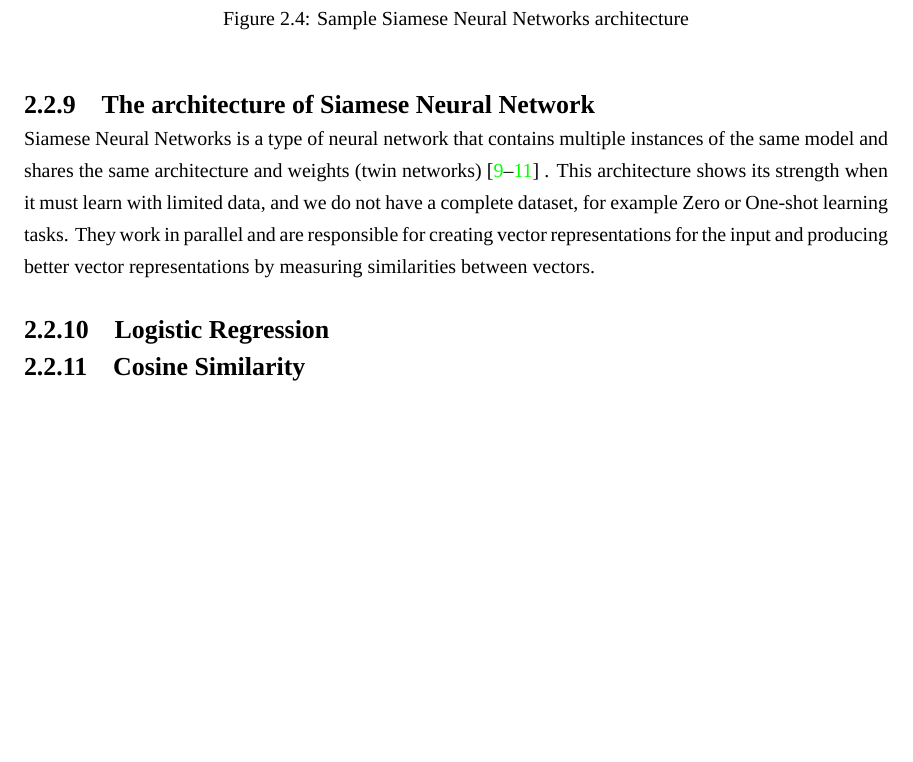
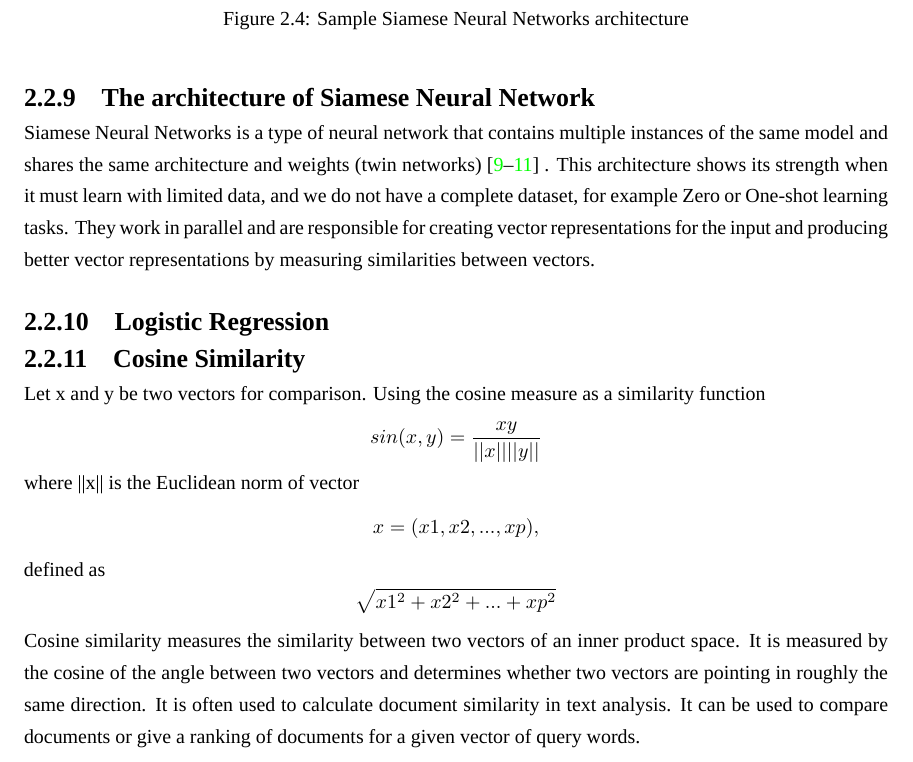
Before and after one commit to kmutt-cpe/Senior-report-project, a LaTeX thesis (undergrad-sample-english.tex): part of page 18 of 55, cut so that both start at the same text, the shorter picture padded with empty space. Compiled offline with XeLaTeX; a missing font is replaced by an installed copy or a similar font; an older LaTeX class or package is replaced by its successor.

Commit message:
Add Cosine similarity theory

```diff
--- a/undergrad-sample-english.tex
+++ b/undergrad-sample-english.tex
@@ -518,7 +518,12 @@ representations for the input and producing better vector representations by mea
 % todo: Add Logistic Regression content
 
 \subsection{Cosine Similarity}
-% todo: Add Cosine Similarity
+Let x and y be two vectors for comparison. Using the cosine measure as a similarity function
+\[sin(x,y) = \frac{xy}{||x||||y||}\]
+where ||x|| is the Euclidean norm of vector
+\[x =(x1, x2, ..., xp),\] defined as \[\sqrt{x1^2+x2^2+...+xp^2}\]
+Cosine similarity measures the similarity between two vectors of an inner product space. It is measured by the cosine of the angle between two vectors and determines whether two vectors are pointing in roughly the same direction. It is often used to calculate document similarity in text analysis. It can be used to compare documents or give a ranking of documents for a given vector of query words.
+
 
 \section{Tools}
 Figure~\ref*{fig:ch3_tools} is an overview of tools that are used in KMUTT CPE Chatbot in each subsystem.
```
